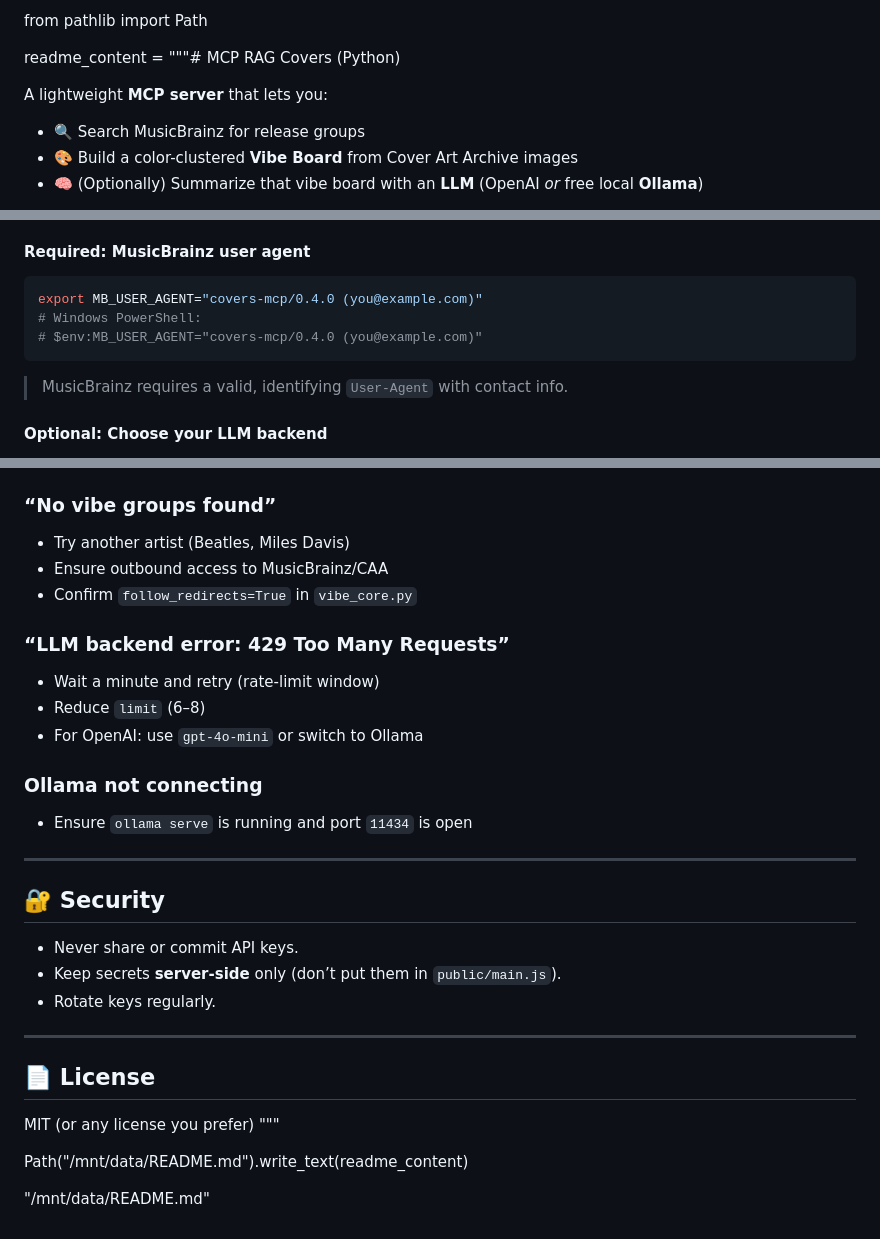
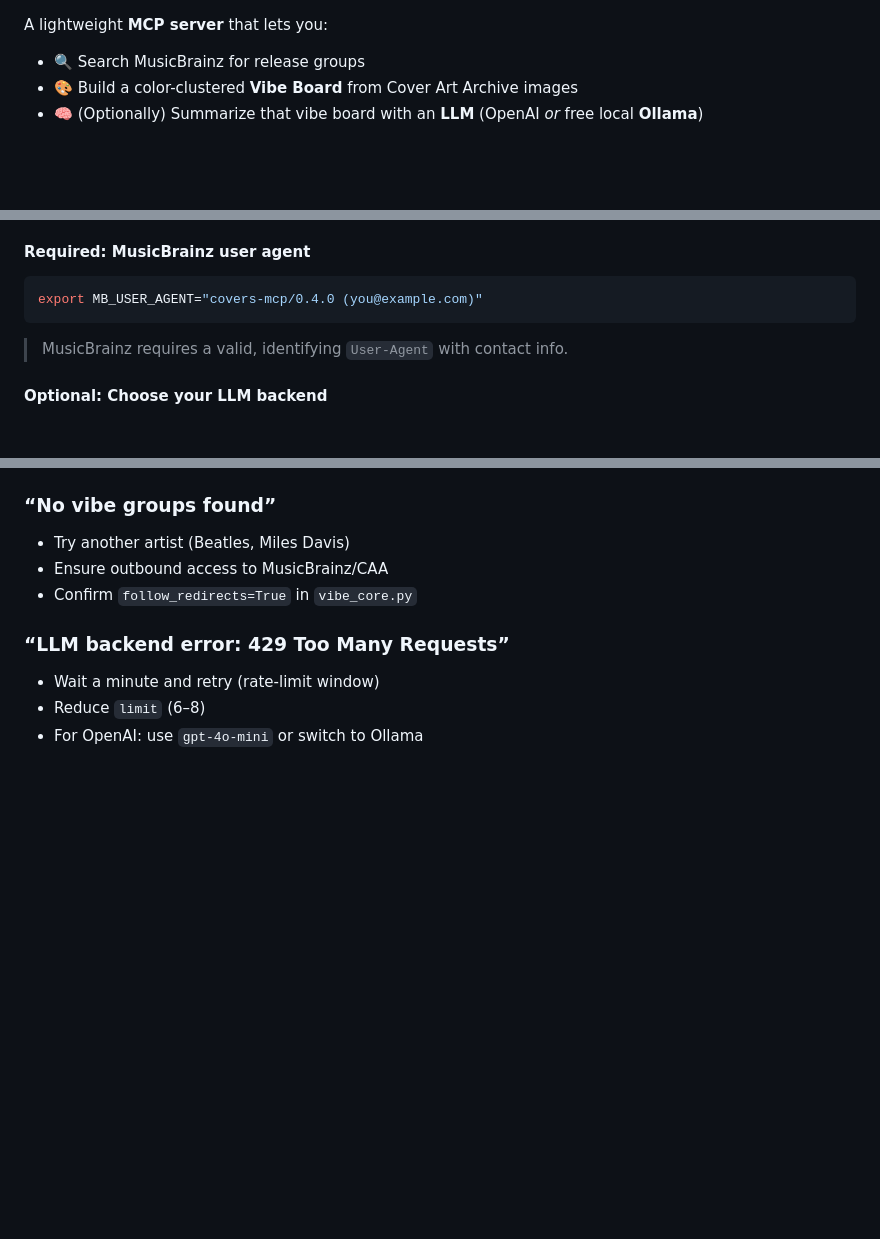
Before and after one commit to aldersoa/mcp-rag-covers, a Markdown page: README.md, 3 parts joined by grey strips. Rendered like a GitHub page; blank space fills up the shorter version.

```diff
--- a/README.md
+++ b/README.md
@@ -1,7 +1,3 @@
-from pathlib import Path
-
-readme_content = """# MCP RAG Covers (Python)
-
 A lightweight **MCP server** that lets you:
 - 🔍 Search MusicBrainz for release groups
 - 🎨 Build a color-clustered **Vibe Board** from Cover Art Archive images
@@ -45,8 +41,6 @@ pip install -r requirements.txt
 #### Required: MusicBrainz user agent
 ~~~bash
 export MB_USER_AGENT="covers-mcp/0.4.0 (you@example.com)"
-# Windows PowerShell:
-# $env:MB_USER_AGENT="covers-mcp/0.4.0 (you@example.com)"
 ~~~
 
 > MusicBrainz requires a valid, identifying `User-Agent` with contact info.
@@ -144,23 +138,3 @@ curl -s -X POST http://127.0.0.1:8000/mcp \
 - Wait a minute and retry (rate-limit window)
 - Reduce `limit` (6–8)
 - For OpenAI: use `gpt-4o-mini` or switch to Ollama
-
-### Ollama not connecting
-- Ensure `ollama serve` is running and port `11434` is open
-
----
-
-## 🔐 Security
-- Never share or commit API keys.
-- Keep secrets **server-side** only (don’t put them in `public/main.js`).
-- Rotate keys regularly.
-
----
-
-## 📄 License
-MIT (or any license you prefer)
-"""
-
-Path("/mnt/data/README.md").write_text(readme_content)
-
-"/mnt/data/README.md"
```
